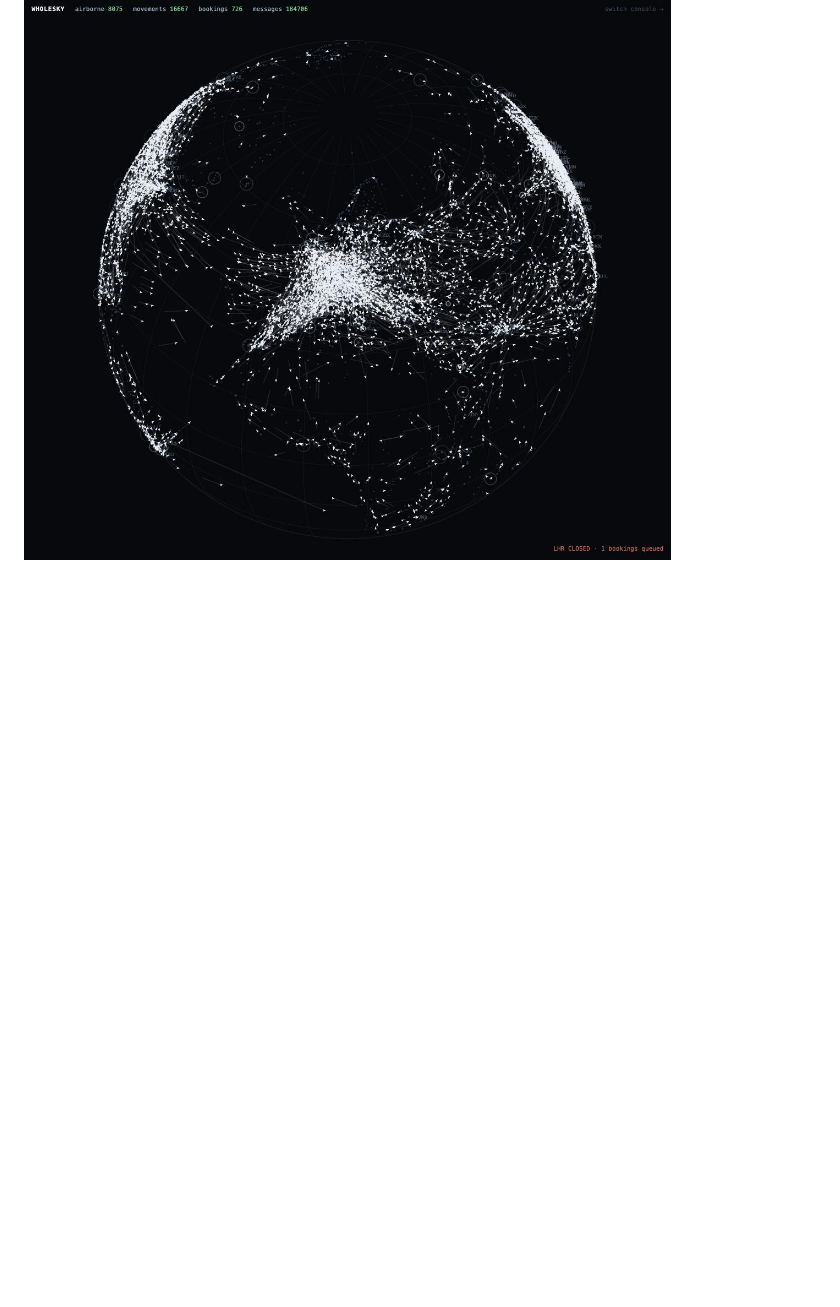
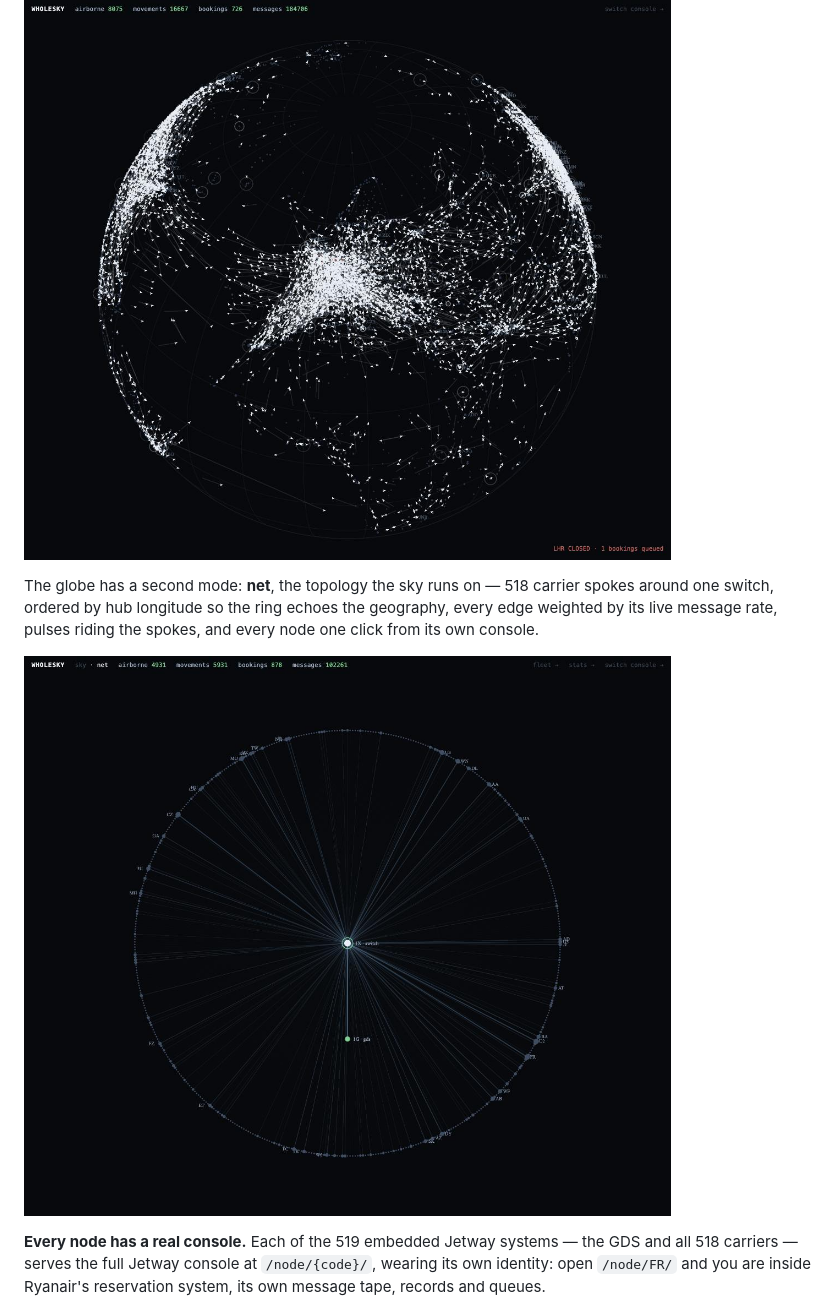
Before and after one commit to adamf/wholesky, a Markdown page: README.md, the part around one of its changes. GitHub-like rendering; pictures changed too: docs/the-net.jpg (added); blank space fills up the shorter version.

```diff
--- a/README.md
+++ b/README.md
@@ -10,3 +10,17 @@ whole sky: 518 carriers, 2,883 airports, 57,513 flights a day, running
 continuously on one machine.
 
 ![The globe: thousands of aircraft, the continents drawn by traffic alone](docs/the-globe.jpg)
+
+The globe has a second mode: **net**, the topology the sky runs on — 518
+carrier spokes around one switch, ordered by hub longitude so the ring echoes
+the geography, every edge weighted by its live message rate, pulses riding
+the spokes, and every node one click from its own console.
+
+![The net: the star the network actually is](docs/the-net.jpg)
+
+**Every node has a real console.** Each of the 519 embedded Jetway systems —
+the GDS and all 518 carriers — serves the full Jetway console at
+`/node/{code}/`, wearing its own identity: open `/node/FR/` and you are
+inside Ryanair's reservation system, its own message tape, records and
+queues.
+
```
Also changed, not shown: other parts of README.md (+9 -0 lines), docs/the-stats.jpg (added), docs/the-tenant-console.jpg (added), 9 other files.
